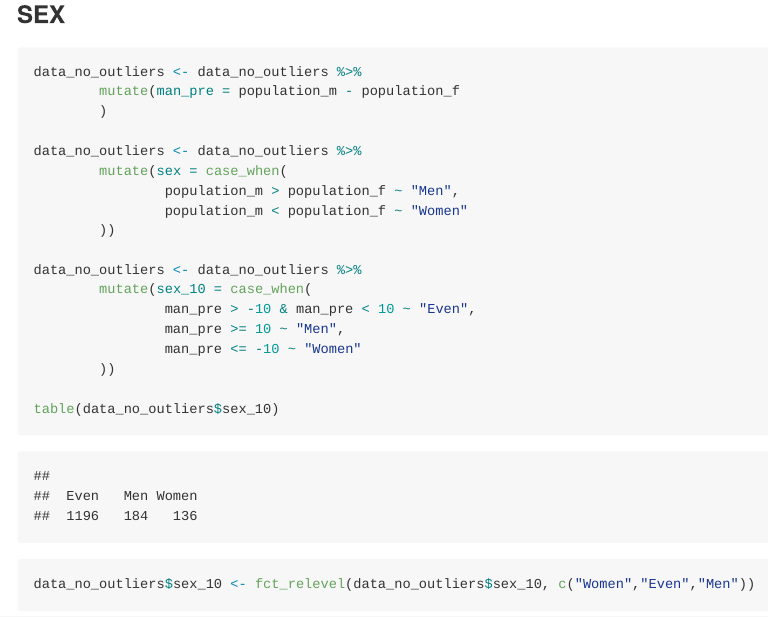
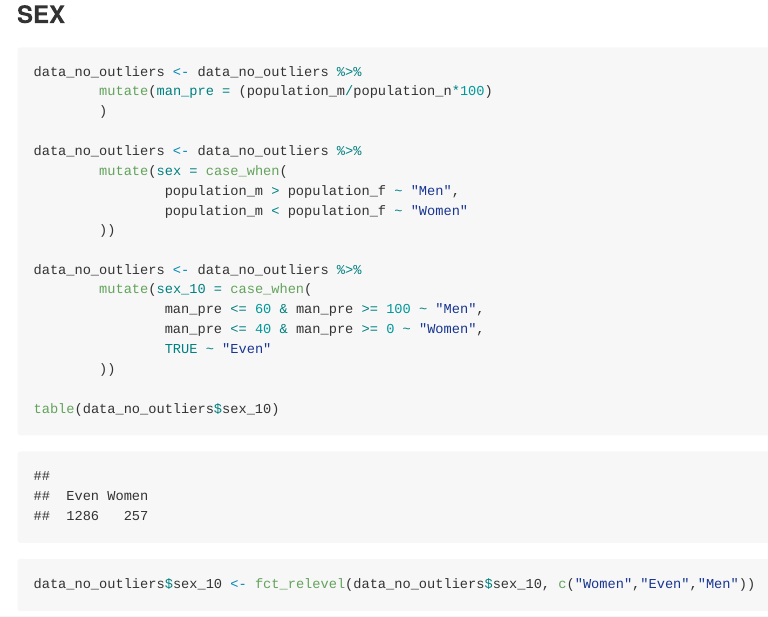
Before and after one commit to walkabillylab/wearable-validity-by-age-sex-bmi, an R Markdown document (wearable-validity.Rmd): the page in a window 1100 px wide, from 10640 px down. The pictures show the output file wearable-validity.md that the author committed with the source, drawn offline in the style of GitHub; long lines of code are wrapped.

Commit message:
Revised analysis with correct gender variable

````diff
--- a/wearable-validity.Rmd
+++ b/wearable-validity.Rmd
@@ -142,7 +142,7 @@ table(data_no_outliers$age_code)
 
 ```{r}
 data_no_outliers <- data_no_outliers %>%
-        mutate(man_pre = population_m - population_f
+        mutate(man_pre = (population_m/population_n*100)
         )
 
 data_no_outliers <- data_no_outliers %>%
@@ -153,9 +153,9 @@ data_no_outliers <- data_no_outliers %>%
 
 data_no_outliers <- data_no_outliers %>%
         mutate(sex_10 = case_when(
-                man_pre > -10 & man_pre < 10 ~ "Even",
-                man_pre >= 10 ~ "Men",
-                man_pre <= -10 ~ "Women"
+                man_pre <= 60 & man_pre >= 100 ~ "Men",
+                man_pre <= 40 & man_pre >= 0 ~ "Women",
+                TRUE ~ "Even"
         ))
 
 table(data_no_outliers$sex_10)
````
Also changed, not shown: wearable-validity.md, wearable-validity_files/figure-html/unnamed-chunk-10-1.png, wearable-validity_files/figure-html/unnamed-chunk-12-1.png, wearable-validity_files/figure-html/unnamed-chunk-13-1.png, wearable-validity_files/figure-html/unnamed-chunk-31-1.png, wearable-validity_files/figure-html/unnamed-chunk-32-1.png, wearable-validity_files/figure-html/unnamed-chunk-33-1.png, wearable-validity_files/figure-html/unnamed-chunk-34-1.png, wearable-validity_files/figure-html/unnamed-chunk-35-1.png, wearable-validity_files/figure-html/unnamed-chunk-36-1.png, wearable-validity_files/figure-html/unnamed-chunk-37-1.png, wearable-validity_files/figure-html/unnamed-chunk-38-1.png, wearable-validity_files/figure-html/unnamed-chunk-39-1.png, wearable-validity_files/figure-html/unnamed-chunk-53-1.png, 9 more files.
